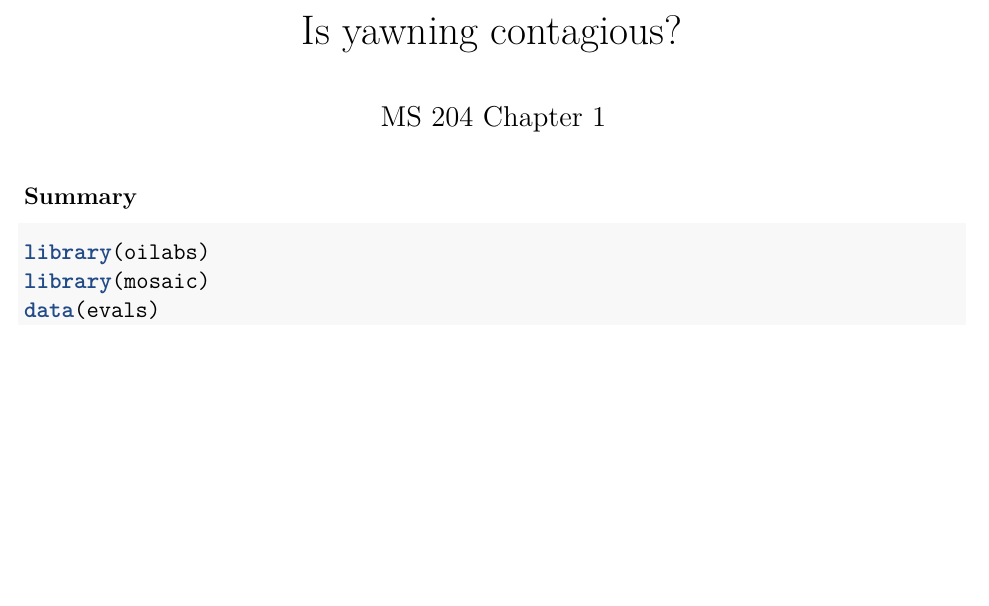
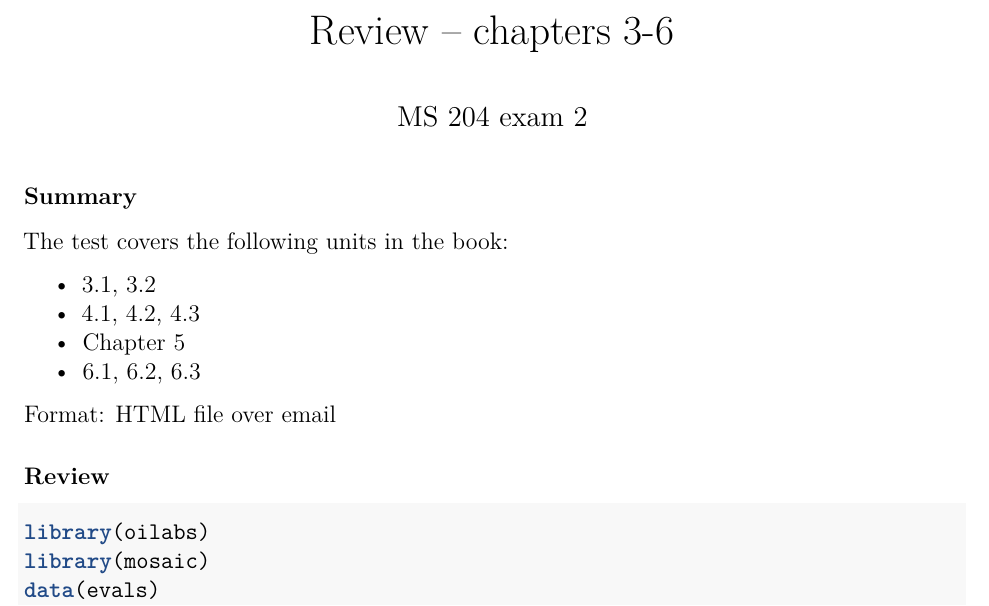
Before and after one commit to statsbylopez/StatsMethods, an R Markdown document (Activities/Ch. 3-6 review.Rmd): part of page 1 of 3, cut at the place of the change, the shorter picture padded with empty space. Rendered offline with R 4.5, knitr and Pandoc, then LaTeX, with nearby package versions; the code chunks are not run, so their results and figures are left out.

Commit message:
Review notes

````diff
--- a/Activities/Ch. 3-6 review.Rmd
+++ b/Activities/Ch. 3-6 review.Rmd
@@ -1,6 +1,6 @@
 ---
-title: "Is yawning contagious?"
-date: "MS 204 Chapter 1"
+title: "Review -- chapters 3-6"
+date: "MS 204 exam 2"
 output: pdf_document
 fontsize: 12pt
 ---
@@ -9,7 +9,20 @@ fontsize: 12pt
 knitr::opts_chunk$set(echo = TRUE, message = FALSE, warning = FALSE)
 ```
 
+
+
 ### Summary
+
+The test covers the following units in the book:
+
+- 3.1, 3.2
+- 4.1, 4.2, 4.3
+- Chapter 5
+- 6.1, 6.2, 6.3
+
+Format: HTML file over email
+
+### Review
 
 ```{r}
 library(oilabs)
````
Also changed, not shown: Activities/Ch._3-6_review.pdf (added).
